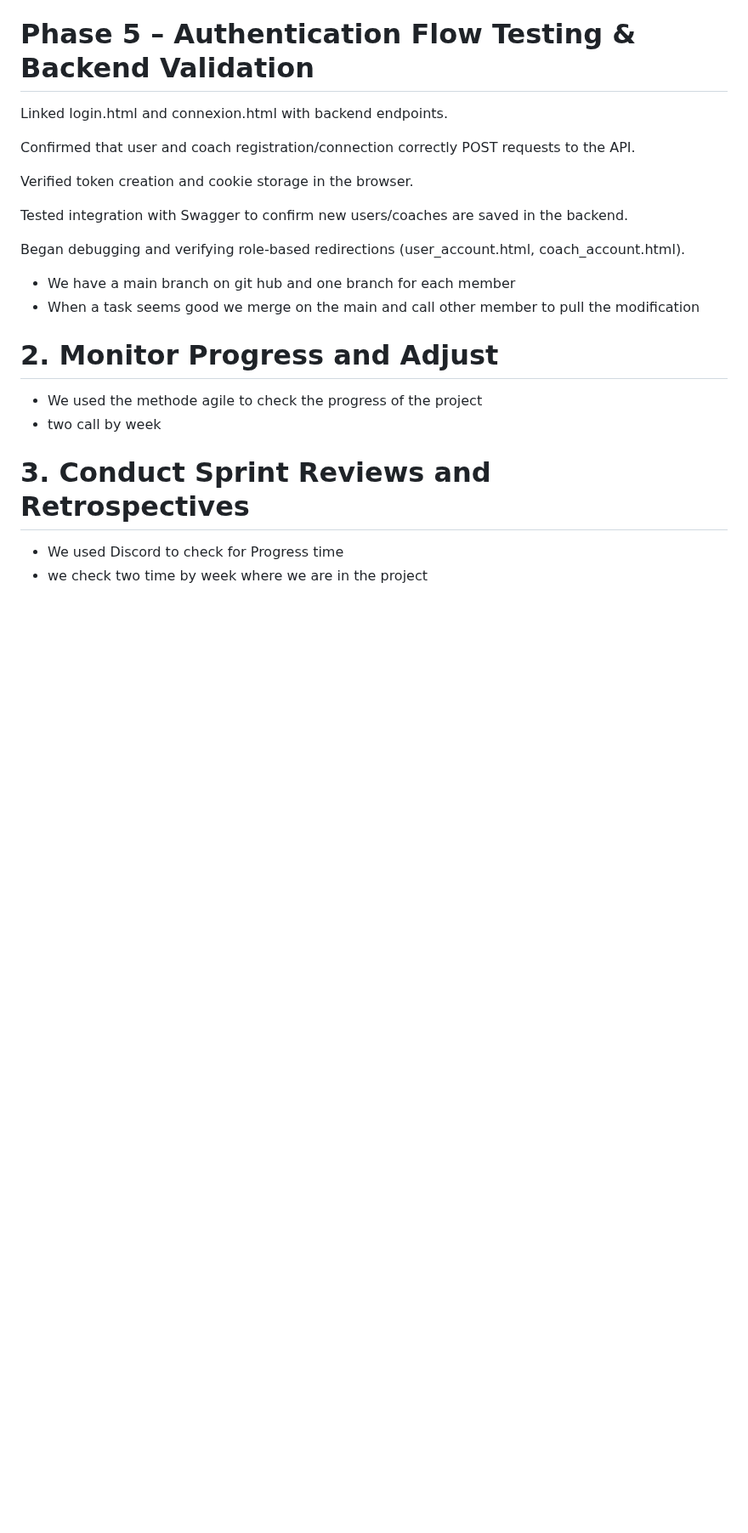
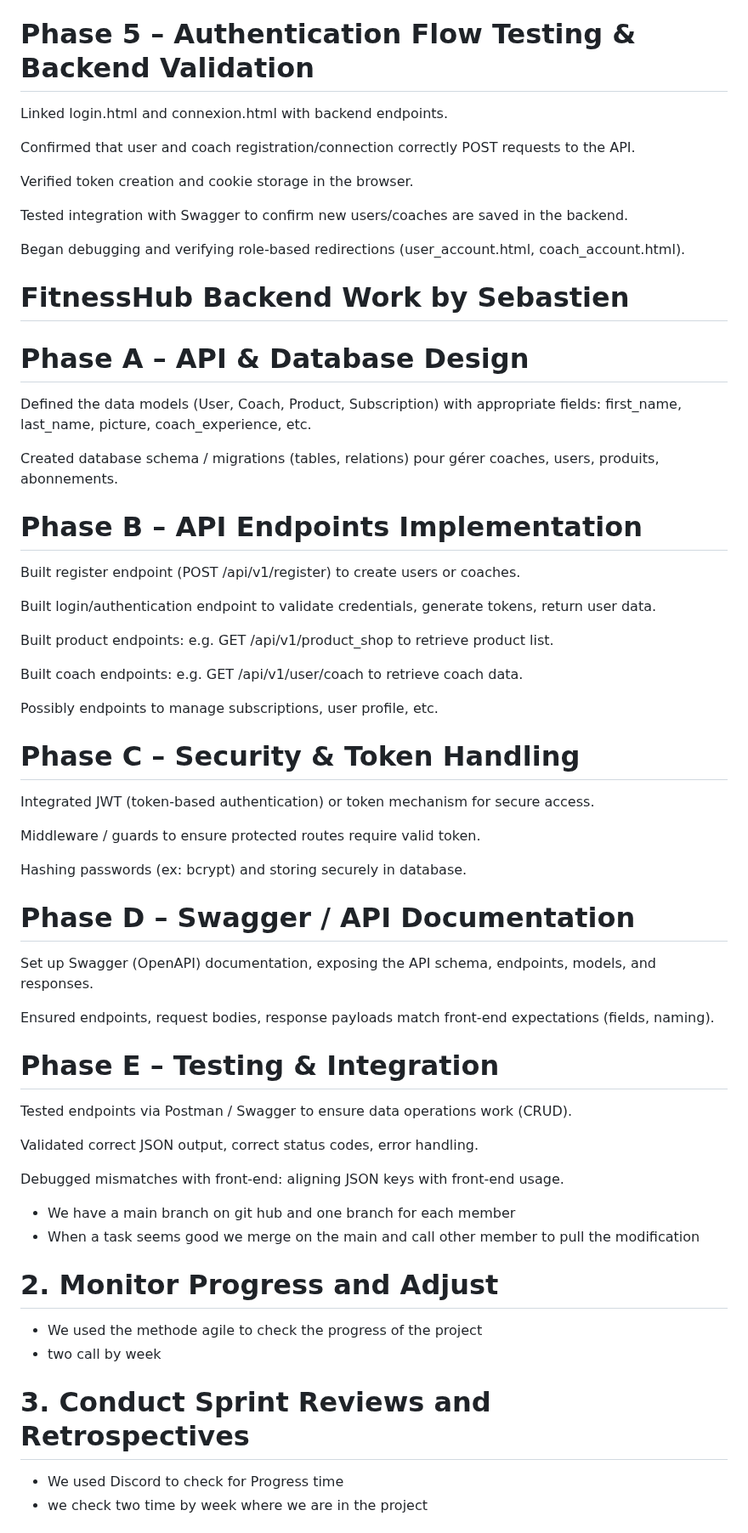
Before and after one commit to Genia888/FitnessHub, a Markdown page: Documentation/(Stage 4) MVP Development and Execution.md, the part around the change. Shown at 85% size. GitHub-like rendering; blank space fills up the shorter version.

Commit message:
add comment

```diff
--- a/Documentation/(Stage 4) MVP Development and Execution.md
+++ b/Documentation/(Stage 4) MVP Development and Execution.md
@@ -89,7 +89,47 @@ Tested integration with Swagger to confirm new users/coaches are saved in the ba
 
 Began debugging and verifying role-based redirections (user_account.html, coach_account.html).
 
+# FitnessHub Backend Work by Sebastien
 
+# Phase A – API & Database Design
+
+Defined the data models (User, Coach, Product, Subscription) with appropriate fields: first_name, last_name, picture, coach_experience, etc.
+
+Created database schema / migrations (tables, relations) pour gérer coaches, users, produits, abonnements.
+
+# Phase B – API Endpoints Implementation
+
+Built register endpoint (POST /api/v1/register) to create users or coaches.
+
+Built login/authentication endpoint to validate credentials, generate tokens, return user data.
+
+Built product endpoints: e.g. GET /api/v1/product_shop to retrieve product list.
+
+Built coach endpoints: e.g. GET /api/v1/user/coach to retrieve coach data.
+
+Possibly endpoints to manage subscriptions, user profile, etc.
+
+# Phase C – Security & Token Handling
+
+Integrated JWT (token-based authentication) or token mechanism for secure access.
+
+Middleware / guards to ensure protected routes require valid token.
+
+Hashing passwords (ex: bcrypt) and storing securely in database.
+
+# Phase D – Swagger / API Documentation
+
+Set up Swagger (OpenAPI) documentation, exposing the API schema, endpoints, models, and responses.
+
+Ensured endpoints, request bodies, response payloads match front-end expectations (fields, naming).
+
+# Phase E – Testing & Integration
+
+Tested endpoints via Postman / Swagger to ensure data operations work (CRUD).
+
+Validated correct JSON output, correct status codes, error handling.
+
+Debugged mismatches with front-end: aligning JSON keys with front-end usage.
 
 - We have a main branch on git hub and one branch for each member
 - When a task seems good we merge on the main and call other member to pull the modification
```
